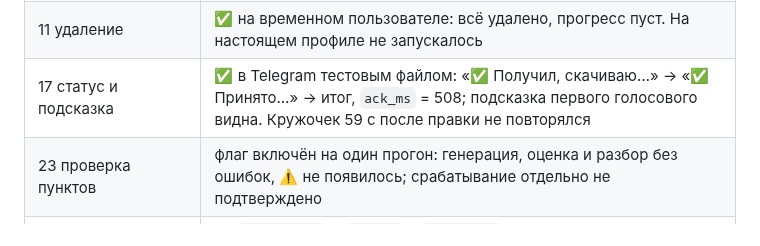
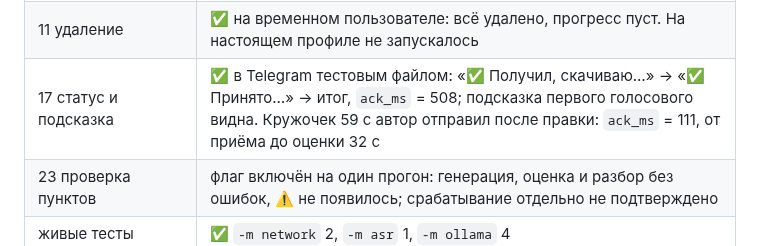
Before and after one commit to lama2x2/sobesnik, a Markdown page: docs/specs/011-debts-and-acceptance.md, the part around the change. Rendered like a GitHub page.

Commit message:
Записать замер кружочка после правки приёма
Кружочек на 59 с подтверждён за 111 мс вместо 6,3 с.

Co-Authored-By: Claude Opus 5.5 <noreply@anthropic.com>

```diff
--- a/docs/specs/011-debts-and-acceptance.md
+++ b/docs/specs/011-debts-and-acceptance.md
@@ -392,7 +392,7 @@ p90 29 с (10 замеров); распознавание — 8,1 с на мин
 | 8 выбор тем | ✅ отметки на месте после повторного открытия; «Отмена» сбрасывает их, как задумано |
 | 10 предупреждение Ollama | ✅ в `/start` при недоступном адресе модели; само приложение Ollama не выключалось |
 | 11 удаление | ✅ на временном пользователе: всё удалено, прогресс пуст. На настоящем профиле не запускалось |
-| 17 статус и подсказка | ✅ в Telegram тестовым файлом: «✅ Получил, скачиваю…» → «✅ Принято…» → итог, `ack_ms` = 508; подсказка первого голосового видна. Кружочек 59 с после правки не повторялся |
+| 17 статус и подсказка | ✅ в Telegram тестовым файлом: «✅ Получил, скачиваю…» → «✅ Принято…» → итог, `ack_ms` = 508; подсказка первого голосового видна. Кружочек 59 с автор отправил после правки: `ack_ms` = 111, от приёма до оценки 32 с |
 | 23 проверка пунктов | флаг включён на один прогон: генерация, оценка и разбор без ошибок, ⚠️ не появилось; срабатывание отдельно не подтверждено |
 | живые тесты | ✅ `-m network` 2, `-m asr` 1, `-m ollama` 4 |
 
```
Also changed, not shown: docs/analysis.md (+2 -2 lines).
